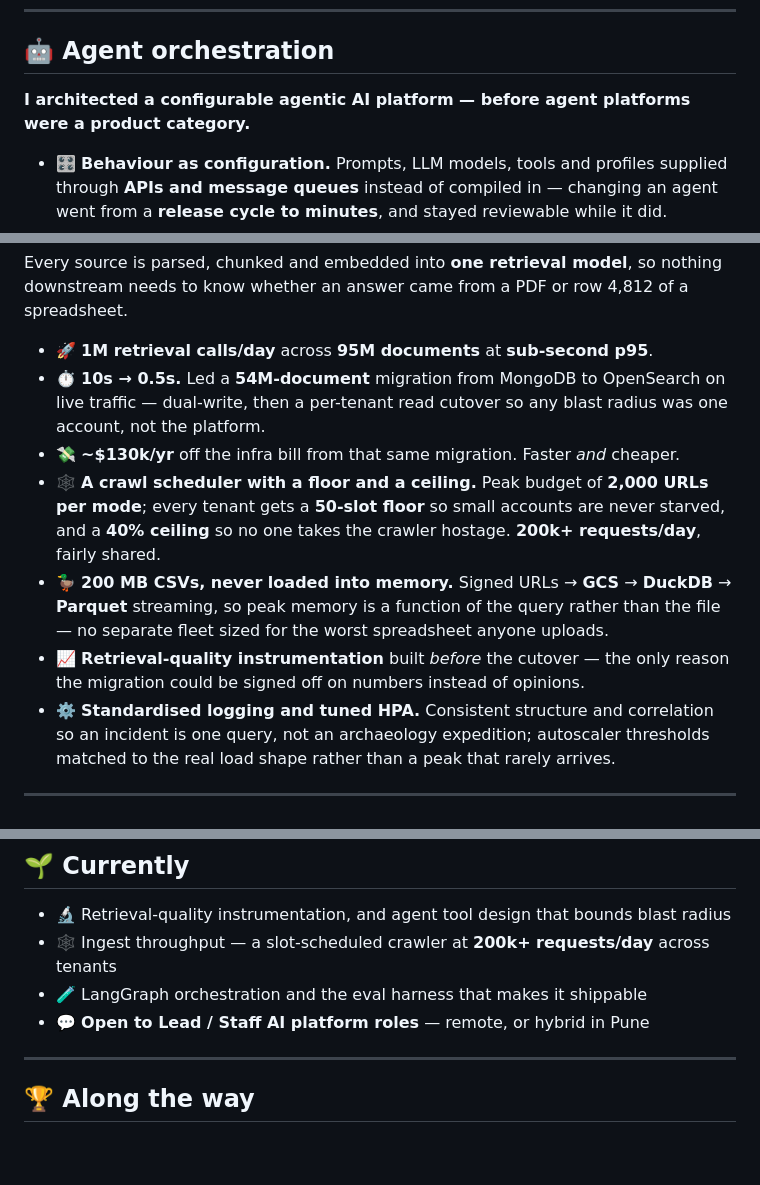
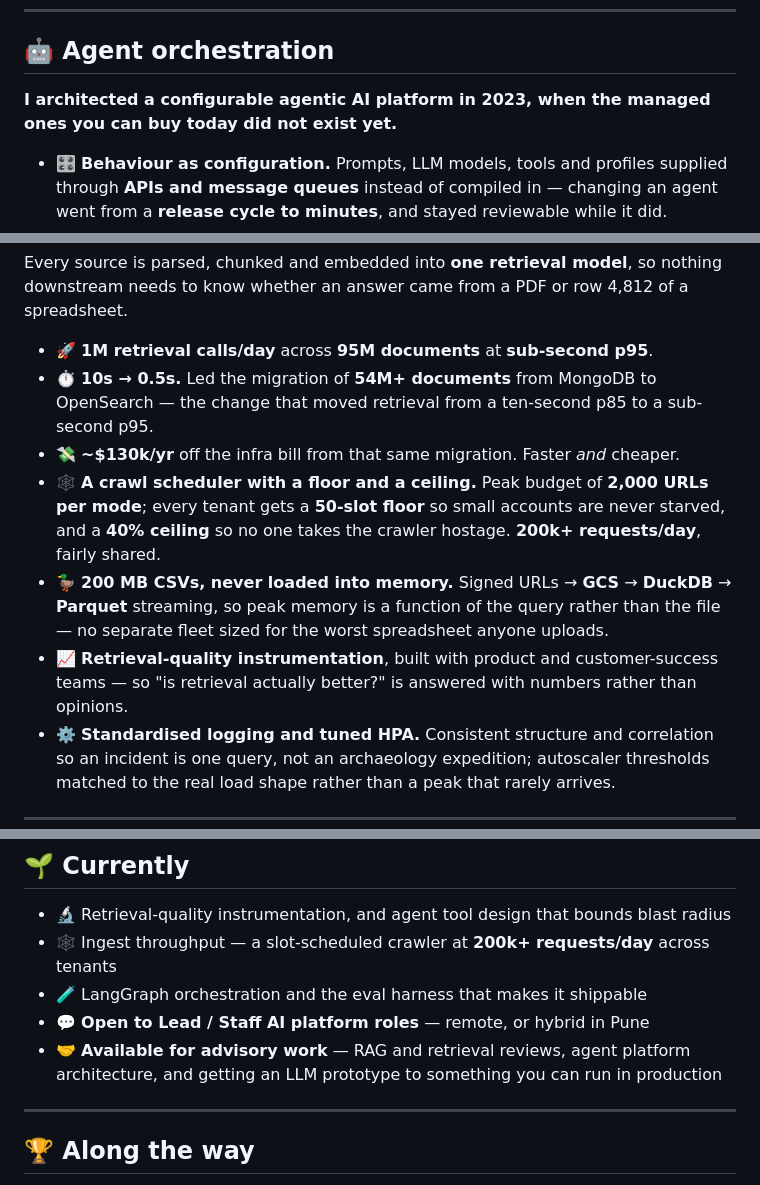
Before and after one commit to PratikPatil24/PratikPatil24, a Markdown page: README.md, 3 parts joined by grey strips. Drawn GitHub-style; blank space fills up the shorter version.

Commit message:
profile: advisory availability, and soften inferred claims
Colleagues at HighLevel may read this, so claims about how the migration was
executed and what gated its sign-off are now limited to what is directly
supportable. Adds an advisory line describing what consulting work looks like.

Co-Authored-By: Claude Opus 5 <noreply@anthropic.com>

```diff
--- a/README.md
+++ b/README.md
@@ -37,7 +37,7 @@
 
 ## 🤖 Agent orchestration
 
-**I architected a configurable agentic AI platform — before agent platforms were a product category.**
+**I architected a configurable agentic AI platform in 2023, when the managed ones you can buy today did not exist yet.**
 
 - 🎛️ **Behaviour as configuration.** Prompts, LLM models, tools and profiles supplied through **APIs and message queues** instead of compiled in — changing an agent went from a **release cycle to minutes**, and stayed reviewable while it did.
 - 🧩 **A 7-tool layer**, granted *per profile*: **RAG**, **API**, **Database**, **ClickHouse**, **Python** (sandboxed compute), **Events**, and **Transfer-to-human** — a production assistant is judged as much on when it declines as on when it answers.
@@ -64,11 +64,11 @@
 Every source is parsed, chunked and embedded into **one retrieval model**, so nothing downstream needs to know whether an answer came from a PDF or row 4,812 of a spreadsheet.
 
 - 🚀 **1M retrieval calls/day** across **95M documents** at **sub-second p95**.
-- ⏱️ **10s → 0.5s.** Led a **54M-document** migration from MongoDB to OpenSearch on live traffic — dual-write, then a per-tenant read cutover so any blast radius was one account, not the platform.
+- ⏱️ **10s → 0.5s.** Led the migration of **54M+ documents** from MongoDB to OpenSearch — the change that moved retrieval from a ten-second p85 to a sub-second p95.
 - 💸 **~$130k/yr** off the infra bill from that same migration. Faster *and* cheaper.
 - 🕸️ **A crawl scheduler with a floor and a ceiling.** Peak budget of **2,000 URLs per mode**; every tenant gets a **50-slot floor** so small accounts are never starved, and a **40% ceiling** so no one takes the crawler hostage. **200k+ requests/day**, fairly shared.
 - 🦆 **200 MB CSVs, never loaded into memory.** Signed URLs → **GCS** → **DuckDB** → **Parquet** streaming, so peak memory is a function of the query rather than the file — no separate fleet sized for the worst spreadsheet anyone uploads.
-- 📈 **Retrieval-quality instrumentation** built *before* the cutover — the only reason the migration could be signed off on numbers instead of opinions.
+- 📈 **Retrieval-quality instrumentation**, built with product and customer-success teams — so "is retrieval actually better?" is answered with numbers rather than opinions.
 - ⚙️ **Standardised logging and tuned HPA.** Consistent structure and correlation so an incident is one query, not an archaeology expedition; autoscaler thresholds matched to the real load shape rather than a peak that rarely arrives.
 
 ---
@@ -133,6 +133,7 @@ Every source is parsed, chunked and embedded into **one retrieval model**, so no
 - 🕸️ Ingest throughput — a slot-scheduled crawler at **200k+ requests/day** across tenants
 - 🧪 LangGraph orchestration and the eval harness that makes it shippable
 - 💬 **Open to Lead / Staff AI platform roles** — remote, or hybrid in Pune
+- 🤝 **Available for advisory work** — RAG and retrieval reviews, agent platform architecture, and getting an LLM prototype to something you can run in production
 
 ---
 
```
